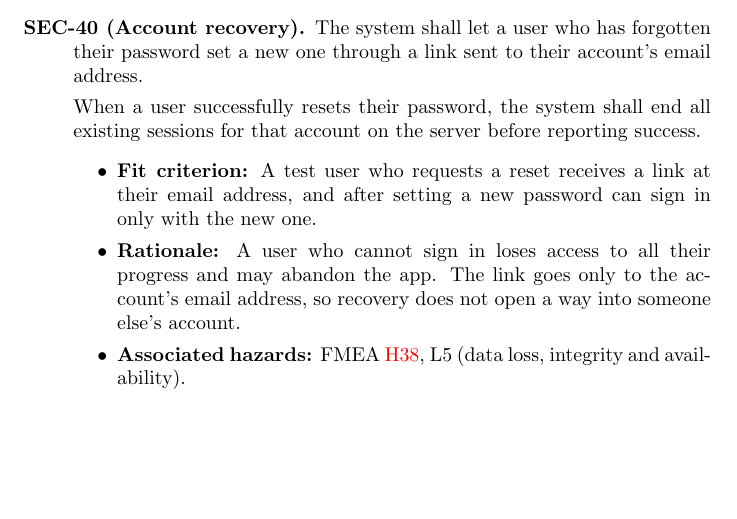
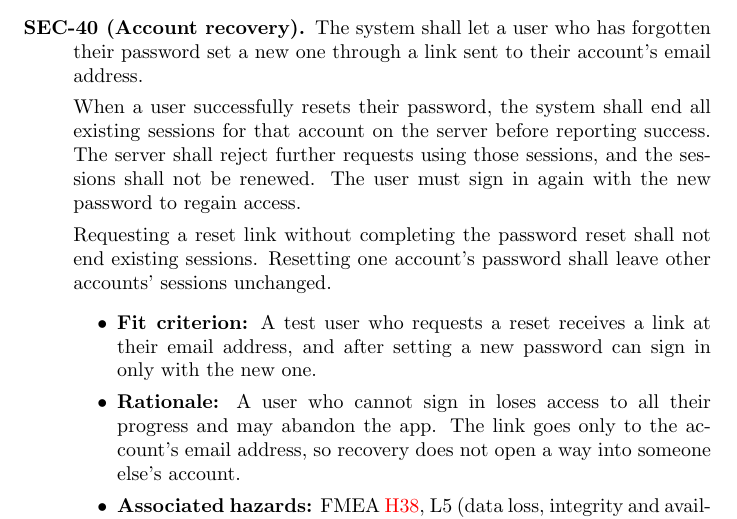
Before and after one commit to davislenover/BurnNEarn, a LaTeX document (docs/HazardAnalysis/HazardAnalysis.tex): part of page 43 of 51, cut so that both start at the same text, the shorter picture padded with empty space. Compiled offline with pdfLaTeX; a LaTeX package or settings file that is missing is left out.

Commit message:
update end session

```diff
--- a/docs/HazardAnalysis/HazardAnalysis.tex
+++ b/docs/HazardAnalysis/HazardAnalysis.tex
@@ -1700,7 +1700,11 @@ password~\cite{OWASPMASVS}.}
 {The system shall let a user who has forgotten their password set a new one
 through a link sent to their account's email address.
 
-When a user successfully resets their password, the system shall end all existing sessions for that account on the server before reporting success.}
+When a user successfully resets their password, the system shall end all existing sessions for that account on the server before reporting success. The server shall reject further requests using those sessions, and the sessions shall not be renewed. The user must sign in again with the new password to regain access.
+
+Requesting a reset link without completing the password reset shall not
+end existing sessions. Resetting one account's password shall leave
+other accounts' sessions unchanged.}
 {A test user who requests a reset receives a link at their email address, and
 after setting a new password can sign in only with the new one.}
 {A user who cannot sign in loses access to all their progress and may abandon
```
